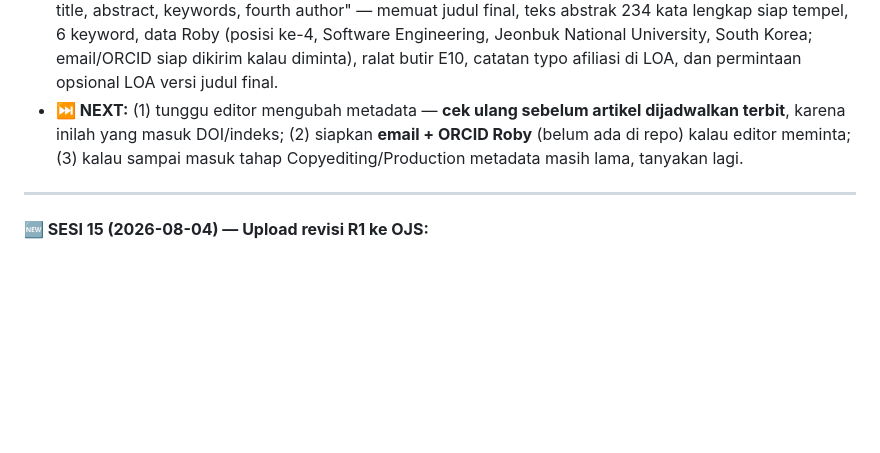
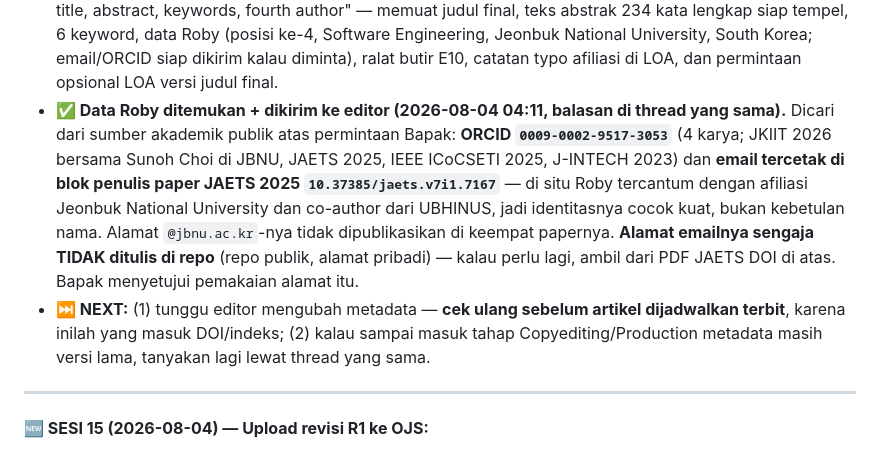
Before and after one commit to neimasilk/jawa_hate_fresh, a Markdown page: HANDOFF.md, the part around the change. GitHub-like rendering; blank space fills up the shorter version.

```diff
--- a/HANDOFF.md
+++ b/HANDOFF.md
@@ -14,7 +14,8 @@
 - **⚠️⚠️ KOREKSI CATATAN SESI 14:** HANDOFF/STATE/response letter sesi 14 mencatat "Roby sudah ditambahkan ke metadata OJS (Bapak, 2026-07-27) — blocker TUTUP". **Itu tidak benar.** Diverifikasi dua jalur: daftar Contributors di tab Publication (3 baris) dan REST API `/api/v1/submissions/6393` (`authorsString` = 3 nama, 1 versi publikasi). Akibatnya butir **E10 di response letter yang sudah dikirim** ("we have corrected the submission metadata to include the fourth author") **tidak akurat saat dikirim** — sudah diralat terbuka ke editor di diskusi baru. **Pelajaran: status yang dilaporkan selesai (oleh siapa pun, termasuk Bapak) harus dicek ke sistem sumbernya sebelum dinyatakan di dokumen yang dikirim keluar — kelas error yang sama dengan `max_tokens=8192` dan "25,4%".**
 - **Metadata TIDAK BISA diperbaiki sendiri:** tombol Save di ketiga form tab Publication **disabled** untuk akun penulis (dicek setelah hard reload, bukan asumsi — sempat terlihat "tersimpan" padahal itu cuma state SPA karena navigasi hash tidak me-reload halaman). Tidak ada tombol *Add Contributor*.
 - **💬 Diskusi kedua dikirim ke editor** (2026-08-04 03:19): "Metadata correction before production — final title, abstract, keywords, fourth author" — memuat judul final, teks abstrak 234 kata lengkap siap tempel, 6 keyword, data Roby (posisi ke-4, Software Engineering, Jeonbuk National University, South Korea; email/ORCID siap dikirim kalau diminta), ralat butir E10, catatan typo afiliasi di LOA, dan permintaan opsional LOA versi judul final.
-- **⏭️ NEXT:** (1) tunggu editor mengubah metadata — **cek ulang sebelum artikel dijadwalkan terbit**, karena inilah yang masuk DOI/indeks; (2) siapkan **email + ORCID Roby** (belum ada di repo) kalau editor meminta; (3) kalau sampai masuk tahap Copyediting/Production metadata masih lama, tanyakan lagi.
+- **✅ Data Roby ditemukan + dikirim ke editor (2026-08-04 04:11, balasan di thread yang sama).** Dicari dari sumber akademik publik atas permintaan Bapak: **ORCID `0009-0002-9517-3053`** (4 karya; JKIIT 2026 bersama Sunoh Choi di JBNU, JAETS 2025, IEEE ICoCSETI 2025, J-INTECH 2023) dan **email tercetak di blok penulis paper JAETS 2025 `10.37385/jaets.v7i1.7167`** — di situ Roby tercantum dengan afiliasi Jeonbuk National University dan co-author dari UBHINUS, jadi identitasnya cocok kuat, bukan kebetulan nama. Alamat `@jbnu.ac.kr`-nya tidak dipublikasikan di keempat papernya. **Alamat emailnya sengaja TIDAK ditulis di repo** (repo publik, alamat pribadi) — kalau perlu lagi, ambil dari PDF JAETS DOI di atas. Bapak menyetujui pemakaian alamat itu.
+- **⏭️ NEXT:** (1) tunggu editor mengubah metadata — **cek ulang sebelum artikel dijadwalkan terbit**, karena inilah yang masuk DOI/indeks; (2) kalau sampai masuk tahap Copyediting/Production metadata masih versi lama, tanyakan lagi lewat thread yang sama.
 
 ---
 
```
Also changed, not shown: STATE.md (+1 -1 lines), wiki/log.md (+2 -1 lines).
